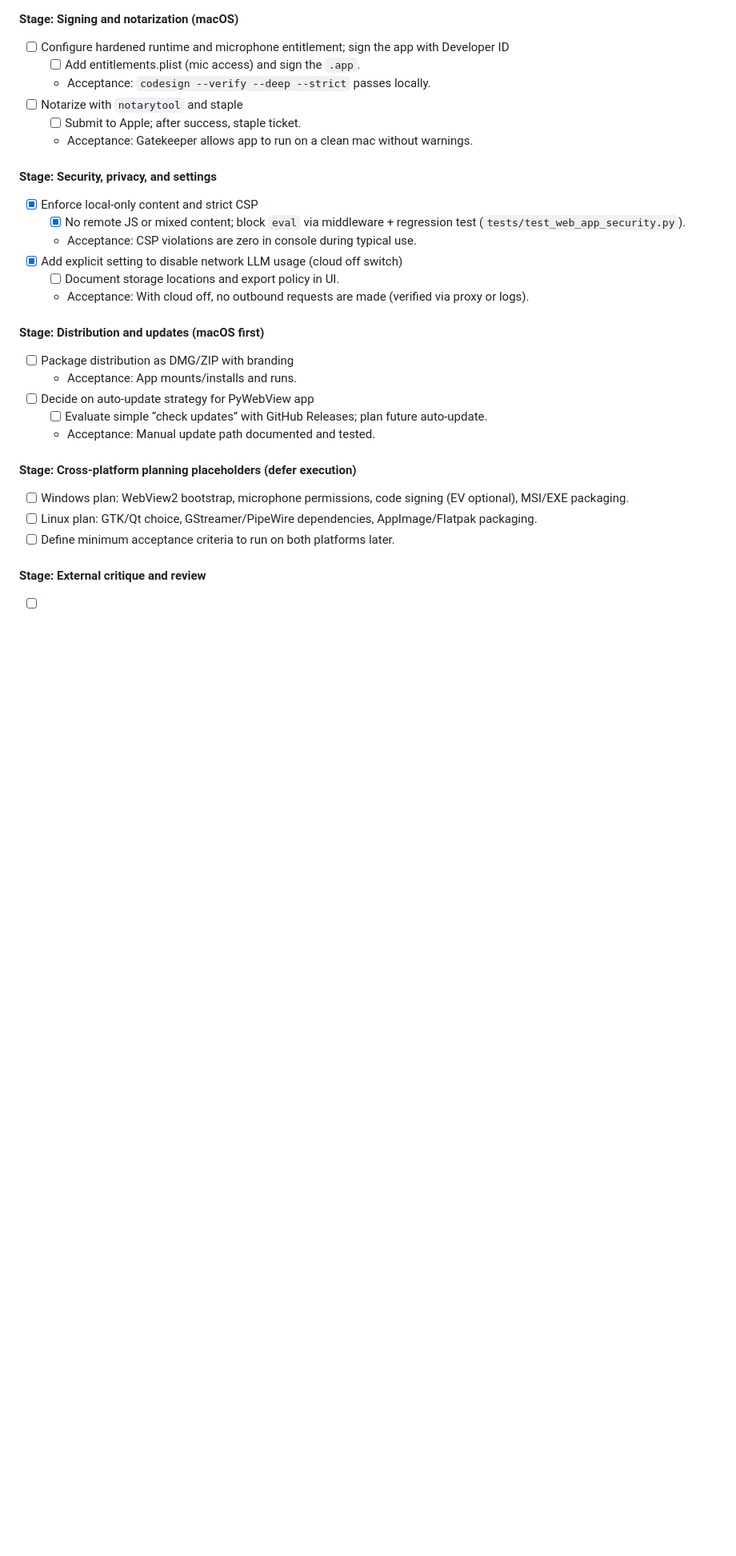
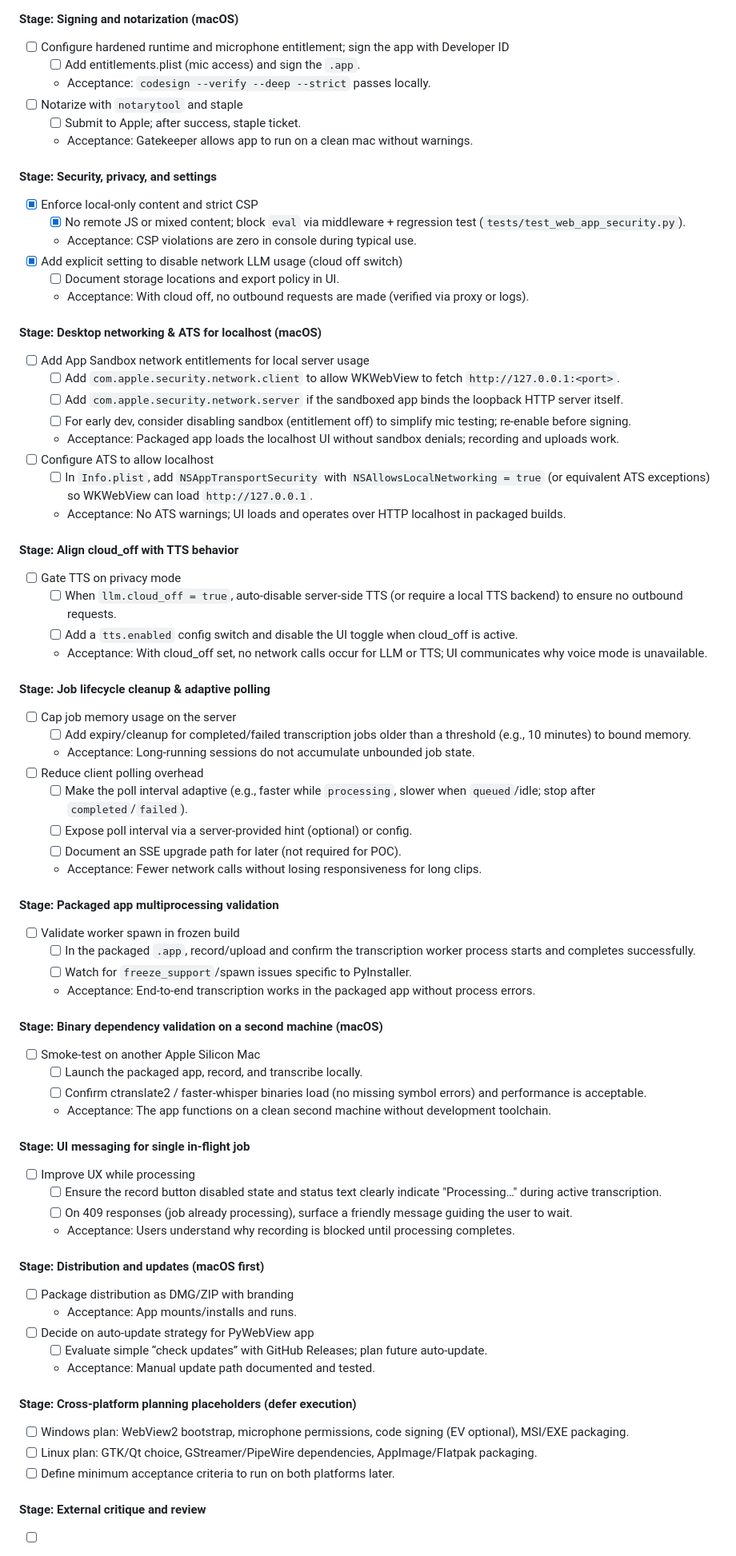
Before and after one commit to gregdetre/healthyselfjournal, a Markdown page: docs/planning/250919c_pywebview_desktop_bundling_plan.md, the part around the change. Shown: that part at 80% size. GitHub-like rendering; blank space fills up the shorter version.

Commit message:
docs: add stages for localhost ATS, sandbox, cloud_off–TTS gating, job cleanup, polling, packaged worker validation, second-machine binary check, and UX for single in-flight job
Planning doc: docs/planning/250919c_pywebview_desktop_bundling_plan.md

```diff
--- a/docs/planning/250919c_pywebview_desktop_bundling_plan.md
+++ b/docs/planning/250919c_pywebview_desktop_bundling_plan.md
@@ -107,6 +107,50 @@
   - [ ] Document storage locations and export policy in UI.
   - Acceptance: With cloud off, no outbound requests are made (verified via proxy or logs).
 
+#### Stage: Desktop networking & ATS for localhost (macOS)
+- [ ] Add App Sandbox network entitlements for local server usage
+  - [ ] Add `com.apple.security.network.client` to allow WKWebView to fetch `http://127.0.0.1:<port>`.
+  - [ ] Add `com.apple.security.network.server` if the sandboxed app binds the loopback HTTP server itself.
+  - [ ] For early dev, consider disabling sandbox (entitlement off) to simplify mic testing; re-enable before signing.
+  - Acceptance: Packaged app loads the localhost UI without sandbox denials; recording and uploads work.
+- [ ] Configure ATS to allow localhost
+  - [ ] In `Info.plist`, add `NSAppTransportSecurity` with `NSAllowsLocalNetworking = true` (or equivalent ATS exceptions) so WKWebView can load `http://127.0.0.1`.
+  - Acceptance: No ATS warnings; UI loads and operates over HTTP localhost in packaged builds.
+
+#### Stage: Align cloud_off with TTS behavior
+- [ ] Gate TTS on privacy mode
+  - [ ] When `llm.cloud_off = true`, auto-disable server-side TTS (or require a local TTS backend) to ensure no outbound requests.
+  - [ ] Add a `tts.enabled` config switch and disable the UI toggle when cloud_off is active.
+  - Acceptance: With cloud_off set, no network calls occur for LLM or TTS; UI communicates why voice mode is unavailable.
+
+#### Stage: Job lifecycle cleanup & adaptive polling
+- [ ] Cap job memory usage on the server
+  - [ ] Add expiry/cleanup for completed/failed transcription jobs older than a threshold (e.g., 10 minutes) to bound memory.
+  - Acceptance: Long-running sessions do not accumulate unbounded job state.
+- [ ] Reduce client polling overhead
+  - [ ] Make the poll interval adaptive (e.g., faster while `processing`, slower when `queued`/idle; stop after `completed`/`failed`).
+  - [ ] Expose poll interval via a server-provided hint (optional) or config.
+  - [ ] Document an SSE upgrade path for later (not required for POC).
+  - Acceptance: Fewer network calls without losing responsiveness for long clips.
+
+#### Stage: Packaged app multiprocessing validation
+- [ ] Validate worker spawn in frozen build
+  - [ ] In the packaged `.app`, record/upload and confirm the transcription worker process starts and completes successfully.
+  - [ ] Watch for `freeze_support`/spawn issues specific to PyInstaller.
+  - Acceptance: End-to-end transcription works in the packaged app without process errors.
+
+#### Stage: Binary dependency validation on a second machine (macOS)
+- [ ] Smoke-test on another Apple Silicon Mac
+  - [ ] Launch the packaged app, record, and transcribe locally.
+  - [ ] Confirm ctranslate2 / faster-whisper binaries load (no missing symbol errors) and performance is acceptable.
+  - Acceptance: The app functions on a clean second machine without development toolchain.
+
+#### Stage: UI messaging for single in-flight job
+- [ ] Improve UX while processing
+  - [ ] Ensure the record button disabled state and status text clearly indicate "Processing…" during active transcription.
+  - [ ] On 409 responses (job already processing), surface a friendly message guiding the user to wait.
+  - Acceptance: Users understand why recording is blocked until processing completes.
+
 #### Stage: Distribution and updates (macOS first)
 - [ ] Package distribution as DMG/ZIP with branding
   - Acceptance: App mounts/installs and runs.
```
